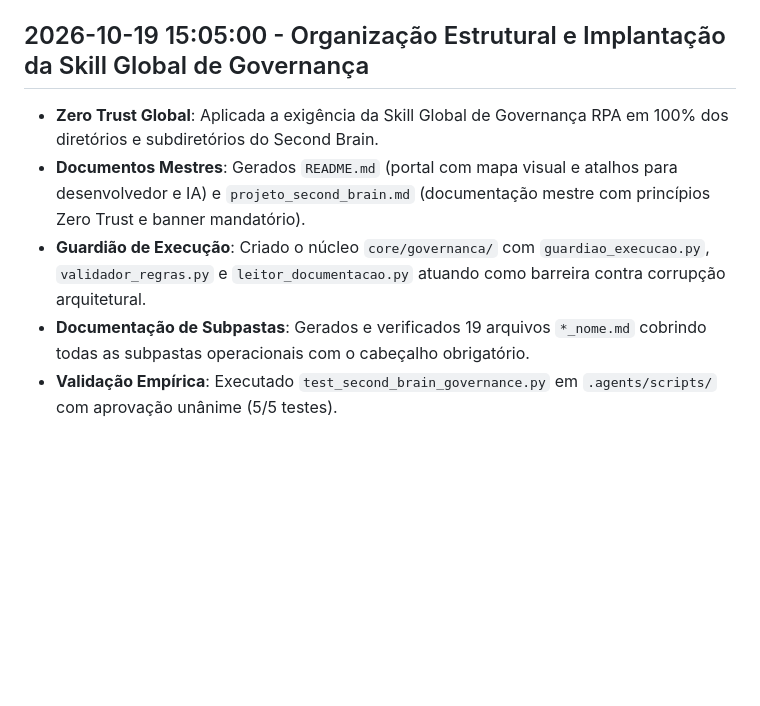
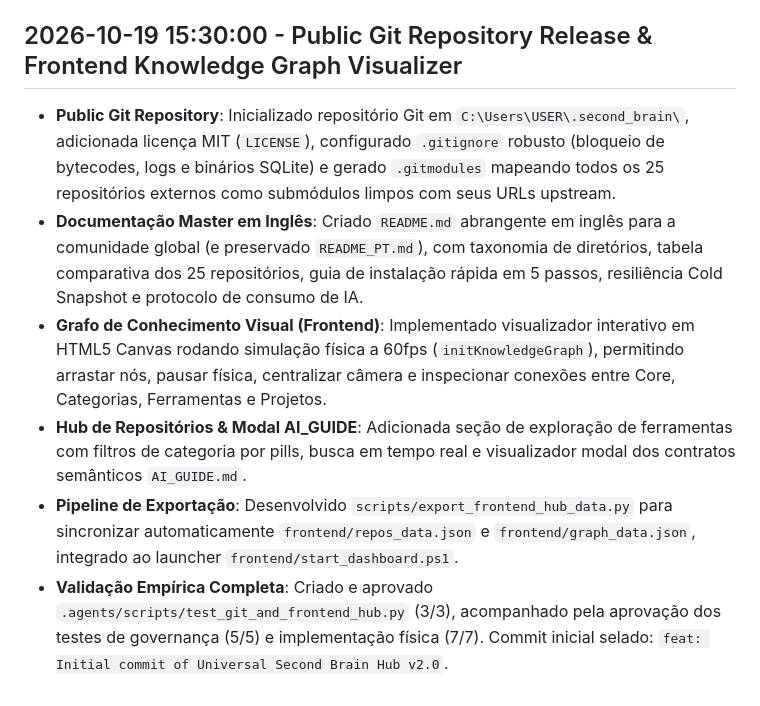
Before and after one commit to LPescas/universal-second-brain, a Markdown page: knowledge/learning_log.md, the part around the change. Rendered like a GitHub page; blank space fills up the shorter version.

```diff
--- a/knowledge/learning_log.md
+++ b/knowledge/learning_log.md
@@ -108,9 +108,10 @@ Todos os 5 grupos de testes passaram. Ollama online, modelos: qwen2.5.
 - **Validação Empírica**: Executado `test_physical_implementation.py` em `.agents/scripts/` com 7/7 baterias de testes aprovadas com 100% de sucesso.
 - **Auto-Sincronização Agendada**: Criado `schedule_auto_sync.ps1` e testado dry-run do `repo_sync_engine.py`.
 
-## 2026-10-19 15:05:00 - Organização Estrutural e Implantação da Skill Global de Governança
-- **Zero Trust Global**: Aplicada a exigência da Skill Global de Governança RPA em 100% dos diretórios e subdiretórios do Second Brain.
-- **Documentos Mestres**: Gerados `README.md` (portal com mapa visual e atalhos para desenvolvedor e IA) e `projeto_second_brain.md` (documentação mestre com princípios Zero Trust e banner mandatório).
-- **Guardião de Execução**: Criado o núcleo `core/governanca/` com `guardiao_execucao.py`, `validador_regras.py` e `leitor_documentacao.py` atuando como barreira contra corrupção arquitetural.
-- **Documentação de Subpastas**: Gerados e verificados 19 arquivos `*_nome.md` cobrindo todas as subpastas operacionais com o cabeçalho obrigatório.
-- **Validação Empírica**: Executado `test_second_brain_governance.py` em `.agents/scripts/` com aprovação unânime (5/5 testes).
+## 2026-10-19 15:30:00 - Public Git Repository Release & Frontend Knowledge Graph Visualizer
+- **Public Git Repository**: Inicializado repositório Git em `C:\Users\USER\.second_brain\`, adicionada licença MIT (`LICENSE`), configurado `.gitignore` robusto (bloqueio de bytecodes, logs e binários SQLite) e gerado `.gitmodules` mapeando todos os 25 repositórios externos como submódulos limpos com seus URLs upstream.
+- **Documentação Master em Inglês**: Criado `README.md` abrangente em inglês para a comunidade global (e preservado `README_PT.md`), com taxonomia de diretórios, tabela comparativa dos 25 repositórios, guia de instalação rápida em 5 passos, resiliência Cold Snapshot e protocolo de consumo de IA.
+- **Grafo de Conhecimento Visual (Frontend)**: Implementado visualizador interativo em HTML5 Canvas rodando simulação física a 60fps (`initKnowledgeGraph`), permitindo arrastar nós, pausar física, centralizar câmera e inspecionar conexões entre Core, Categorias, Ferramentas e Projetos.
+- **Hub de Repositórios & Modal AI_GUIDE**: Adicionada seção de exploração de ferramentas com filtros de categoria por pills, busca em tempo real e visualizador modal dos contratos semânticos `AI_GUIDE.md`.
+- **Pipeline de Exportação**: Desenvolvido `scripts/export_frontend_hub_data.py` para sincronizar automaticamente `frontend/repos_data.json` e `frontend/graph_data.json`, integrado ao launcher `frontend/start_dashboard.ps1`.
+- **Validação Empírica Completa**: Criado e aprovado `.agents/scripts/test_git_and_frontend_hub.py` (3/3), acompanhado pela aprovação dos testes de governança (5/5) e implementação física (7/7). Commit inicial selado: `feat: Initial commit of Universal Second Brain Hub v2.0`.
```
Also changed, not shown: knowledge/project_decisions.md (+9 -4 lines).
